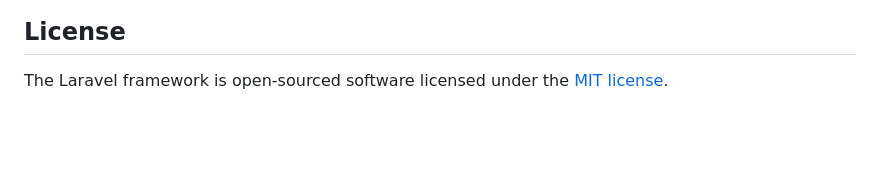
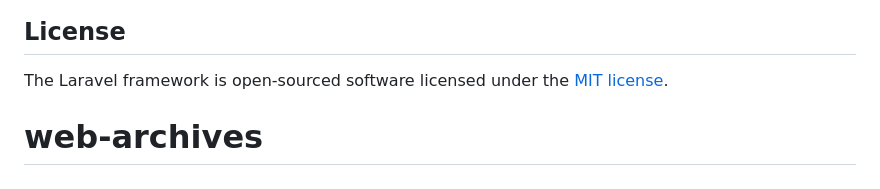
Before and after one commit to manouthenerd/genius-archives, a Markdown page: README.md, the part around the change. Rendered like a GitHub page; blank space fills up the shorter version.

```diff
--- a/README.md
+++ b/README.md
@@ -64,3 +64,4 @@ If you discover a security vulnerability within Laravel, please send an e-mail t
 ## License
 
 The Laravel framework is open-sourced software licensed under the [MIT license](https://opensource.org/licenses/MIT).
+# web-archives
```
